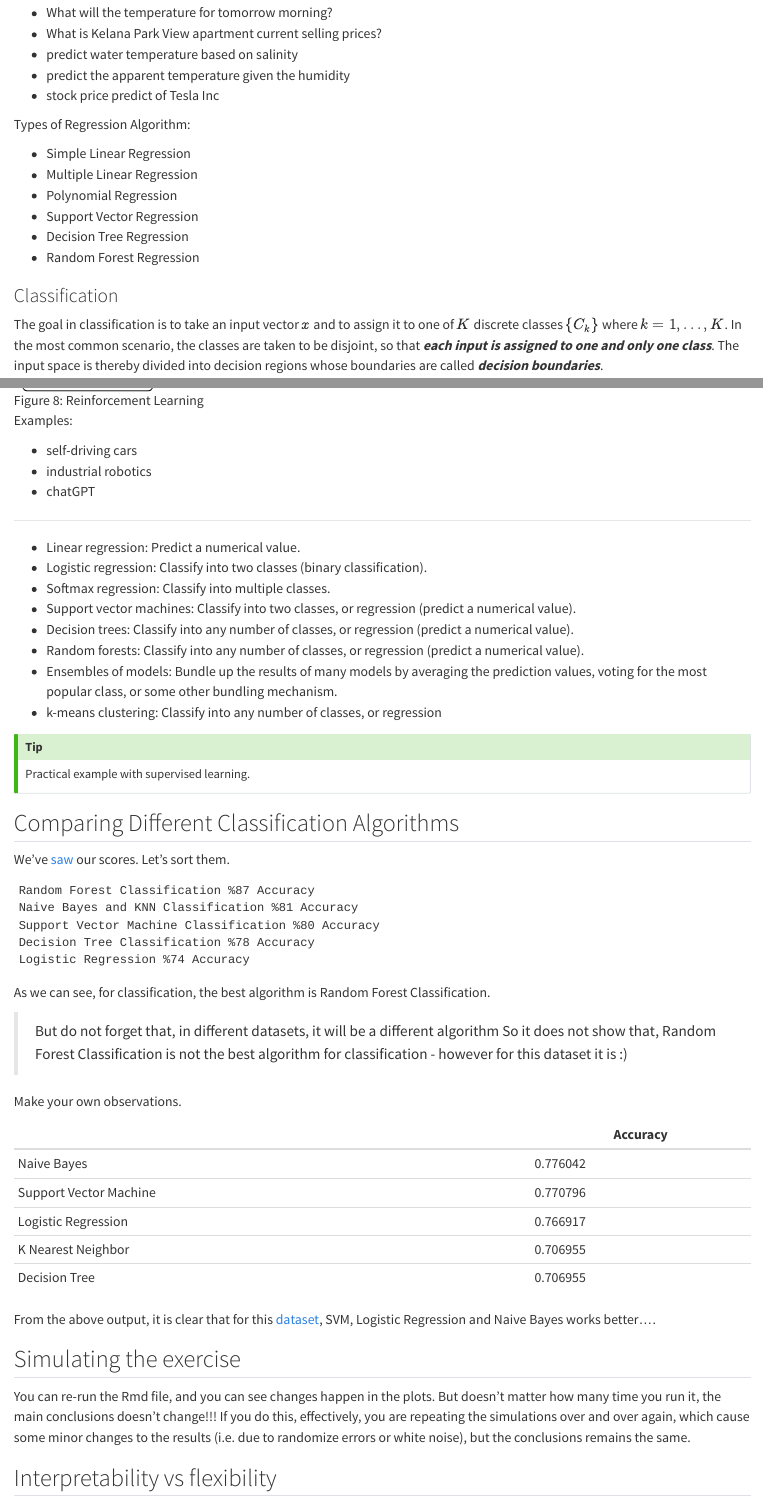
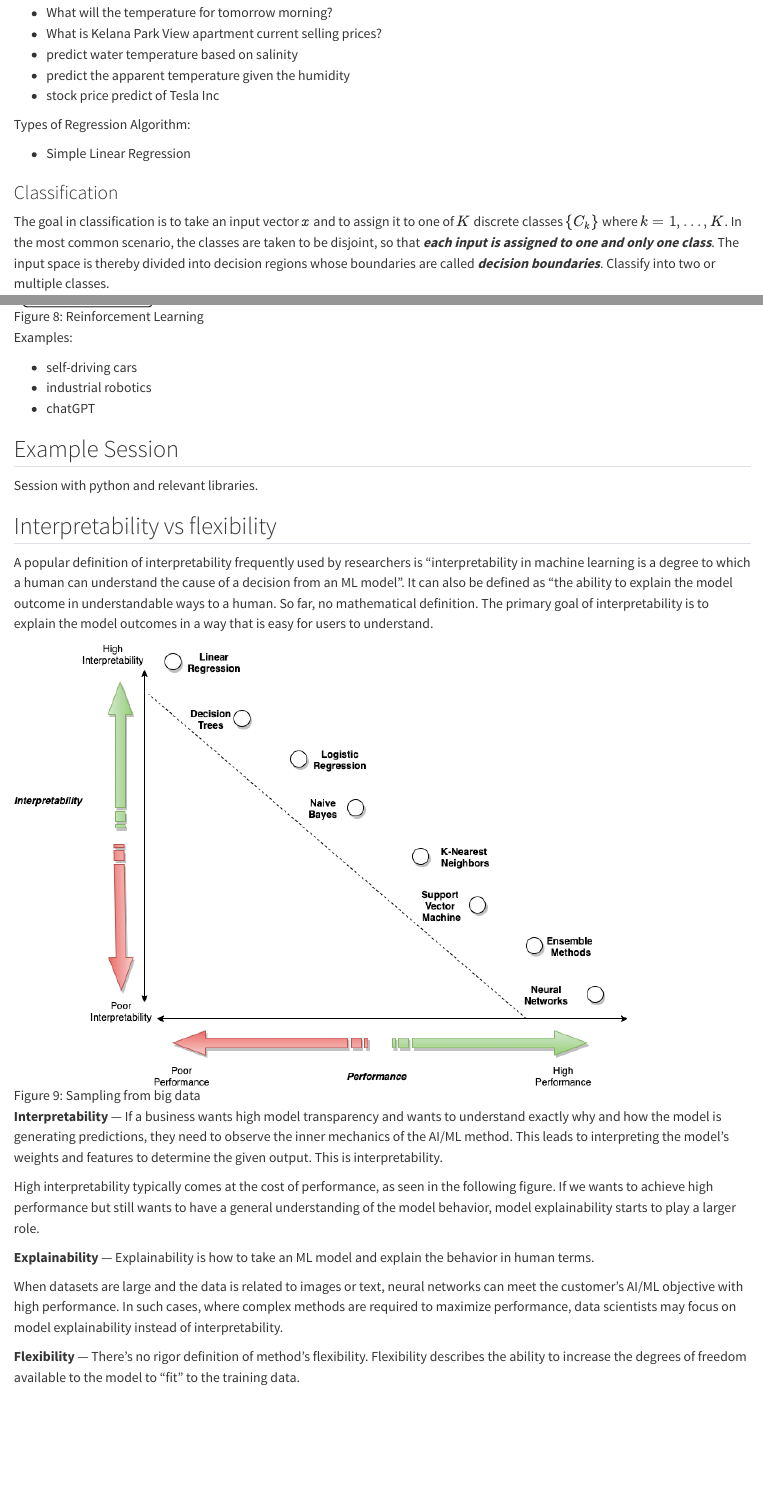
Before and after one commit to knabenphysik/ai_homework, a Quarto document (content/06_machine_learning.qmd): the page in a window 1100 px wide, from 1920 px down, and a second part further down, joined at a grey line. Rendered offline with R 4.5, knitr and Pandoc in place of Quarto, with nearby package versions.

Commit message:
update ch 6.

```diff
--- a/content/06_machine_learning.qmd
+++ b/content/06_machine_learning.qmd
@@ -53,18 +53,11 @@ Example:
 Types of Regression Algorithm:
 
   - Simple Linear Regression
-  - Multiple Linear Regression
-  - Polynomial Regression
-  - Support Vector Regression
-  - Decision Tree Regression
-  - Random Forest Regression
-
-
 
 ### Classification
 
 The goal in classification is to take an input vector $x$ and to assign it to one of $K$ discrete classes $\{C_k \}$ where $k = 1, . . . , K$.
-In the most common scenario, the classes are taken to be disjoint, so that **_each input is assigned to one and only one class_**. The input space is thereby divided into decision regions whose boundaries are called _**decision boundaries**_.
+In the most common scenario, the classes are taken to be disjoint, so that **_each input is assigned to one and only one class_**. The input space is thereby divided into decision regions whose boundaries are called _**decision boundaries**_. Classify into two or multiple classes.
 
 ![Classification Learning](image/classification.png){#fig-classification}
 
@@ -127,56 +119,16 @@ Examples:
   - industrial robotics
   - chatGPT
 
----
+## Example Session
 
-- Linear regression: Predict a numerical value.
-- Logistic regression: Classify into two classes (binary classification).
-- Softmax regression: Classify into multiple classes.
-- Support vector machines: Classify into two classes, or regression (predict a numerical value).
-- Decision trees: Classify into any number of classes, or regression (predict a numerical value).
-- Random forests: Classify into any number of classes, or regression (predict a numerical value).
-- Ensembles of models: Bundle up the results of many models by averaging the prediction values, voting for the most popular class, or some other bundling mechanism.
-- k-means clustering: Classify into any number of classes, or regression
-
-::: {.callout-tip}
-Practical example with supervised learning.
-:::
-
-
-## Comparing Different Classification Algorithms
-
-We've [saw](https://www.kaggle.com/code/mehmetlaudatekman/comparing-different-classification-algorithms) our scores. Let's sort them.
-
-    Random Forest Classification %87 Accuracy
-    Naive Bayes and KNN Classification %81 Accuracy
-    Support Vector Machine Classification %80 Accuracy
-    Decision Tree Classification %78 Accuracy
-    Logistic Regression %74 Accuracy
-
-As we can see, for classification, the best algorithm is Random Forest Classification.
-
->But do not forget that, in different datasets, it will be a different algorithm
-So it does not show that, Random Forest Classification is not the best algorithm for classification - however for this dataset it is :)
-
-Make your own observations.
-
-|     | Accuracy |
-| -------- | ------- |
-| Naive Bayes  | 	0.776042   |
-| Support Vector Machine | 0.770796     |
-| Logistic Regression | 0.766917 |
-| K Nearest Neighbor    | 0.706955   |
-| Decision Tree | 0.706955 |
-
-From the above output, it is clear that for this [dataset](https://www.kaggle.com/code/opawar600/comparing-some-basic-ml-classification-algorithms), SVM, Logistic Regression and Naive Bayes works better....
-
-
-## Simulating the exercise
-
-You can re-run the Rmd file, and you can see changes happen in the plots. But doesn't matter how many time you run it, the main conclusions doesn't change!!! If you do this, effectively, you are repeating the simulations over and over again, which cause some minor changes to the results (i.e. due to randomize errors or white noise), but the conclusions remains the same.
+Session with python and relevant libraries.
 
 
 ## Interpretability vs flexibility
+
+A popular definition of interpretability frequently used by researchers is “interpretability in machine learning is a degree to which a human can understand the cause
+of a decision from an ML model”. It can also be defined as “the ability to explain the model outcome in understandable ways to a human. So far, no mathematical definition. The primary
+goal of interpretability is to explain the model outcomes in a way that is easy for users to understand.
 
 ![Sampling from big data](image/model_trade_off.png){#fig-data-sampling}
 
@@ -188,3 +140,4 @@ High interpretability typically comes at the cost of performance, as seen in the
 
 When datasets are large and the data is related to images or text, neural networks can meet the customer's AI/ML objective with high performance. In such cases, where complex methods are required to maximize performance, data scientists may focus on model explainability instead of interpretability.
 
+**Flexibility** — There's no rigor definition of method's flexibility. Flexibility describes the ability to increase the degrees of freedom available to the model to "fit" to the training data.
```
Also changed, not shown: content/06_machine_learning.qmd (18 more changed lines).
